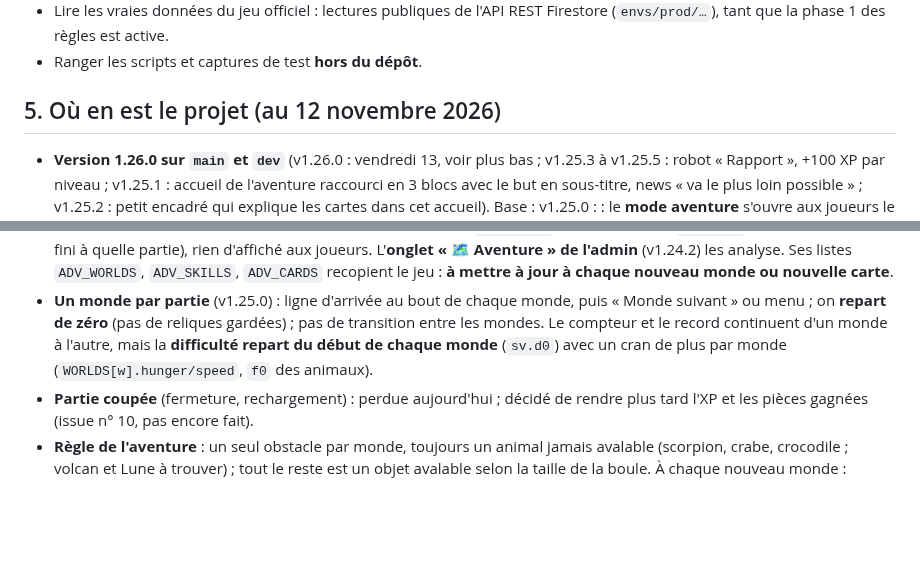
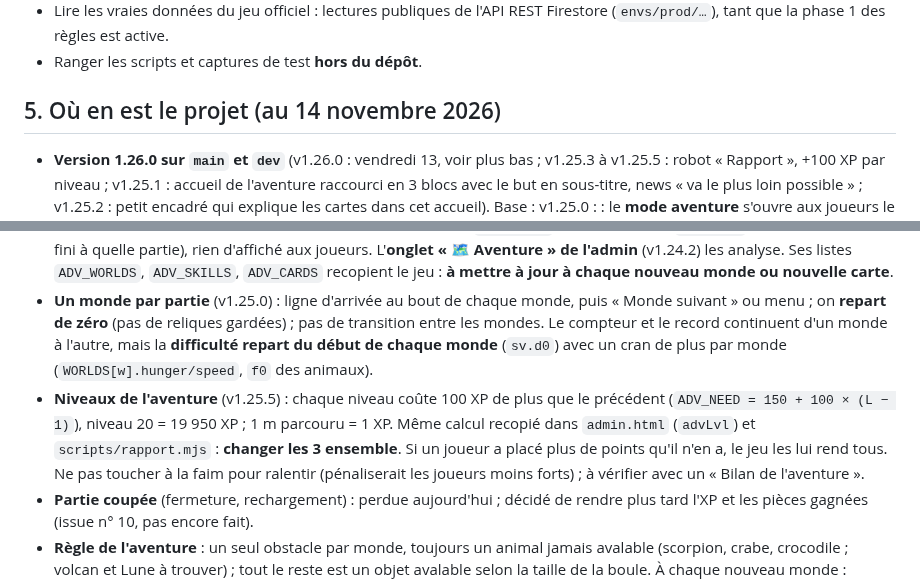
Before and after one commit to Zodiacfbo/bousier, a Markdown page: CLAUDE.md, 2 parts joined by grey strips. Rendered like a GitHub page; blank space fills up the shorter version.

Commit message:
CLAUDE.md : niveaux de l'aventure (+100 XP par niveau)
Co-Authored-By: Claude Opus 5.5 <noreply@anthropic.com>
Claude-Session: https://claude.ai/code/session_01S2oFucoDxcSKbNRQE7Cykq

```diff
--- a/CLAUDE.md
+++ b/CLAUDE.md
@@ -99,12 +99,13 @@ Au début de toute conversation sur Bousier, même sans « Parlons de Bousier »
 - Lire les vraies données du jeu officiel : lectures publiques de l'API REST Firestore (`envs/prod/…`), tant que la phase 1 des règles est active.
 - Ranger les scripts et captures de test **hors du dépôt**.
 
-## 5. Où en est le projet (au 12 novembre 2026)
+## 5. Où en est le projet (au 14 novembre 2026)
 
 - **Version 1.26.0 sur `main` et `dev`** (v1.26.0 : vendredi 13, voir plus bas ; v1.25.3 à v1.25.5 : robot « Rapport », +100 XP par niveau ; v1.25.1 : accueil de l'aventure raccourci en 3 blocs avec le but en sous-titre, news « va le plus loin possible » ; v1.25.2 : petit encadré qui explique les cartes dans cet accueil). Base : v1.25.0 : : le **mode aventure** s'ouvre aux joueurs le **lundi 9 novembre** à minuit (heure du téléphone) (`ADVENTURE_FROM`, `SURVIVAL_ON` vrai sur main à partir de ce jour ; outils de test : dev seulement). Il remplace La Grande Fuite ; l'entraînement aléatoire est dans le menu de l'aventure. Tout son suivi est dans l'**issue GitHub n° 10**.
 - **Aventure, en bref** : mode **solo** (pas de classement, juste « Ton record ») ; pas d'événements ; une météo fixe par monde ; carte de **8 mondes** (désert, oasis, rivière sauvage ; les autres « bientôt », noms cachés) ; compétences en **3 familles** (Gourmand, Costaud, Malin) ; **cartes** (« bonus » pour les joueurs) : coups de pouce et reliques, 3 raretés, combos ; **niveau max 20** ; 50 pièces max par jour. Difficulté réglée pour finir le désert en 3 ou 4 parties.
 - **Suivi de l'aventure** (v1.24.1) : chaque partie est notée dans `p.adv.log` (60 dernières) et `p.adv.st` (compteurs, monde fini à quelle partie), rien d'affiché aux joueurs. L'**onglet « 🗺️ Aventure » de l'admin** (v1.24.2) les analyse. Ses listes `ADV_WORLDS`, `ADV_SKILLS`, `ADV_CARDS` recopient le jeu : **à mettre à jour à chaque nouveau monde ou nouvelle carte**.
 - **Un monde par partie** (v1.25.0) : ligne d'arrivée au bout de chaque monde, puis « Monde suivant » ou menu ; on **repart de zéro** (pas de reliques gardées) ; pas de transition entre les mondes. Le compteur et le record continuent d'un monde à l'autre, mais la **difficulté repart du début de chaque monde** (`sv.d0`) avec un cran de plus par monde (`WORLDS[w].hunger/speed`, `f0` des animaux).
+- **Niveaux de l'aventure** (v1.25.5) : chaque niveau coûte 100 XP de plus que le précédent (`ADV_NEED = 150 + 100 × (L − 1)`), niveau 20 = 19 950 XP ; 1 m parcouru = 1 XP. Même calcul recopié dans `admin.html` (`advLvl`) et `scripts/rapport.mjs` : **changer les 3 ensemble**. Si un joueur a placé plus de points qu'il n'en a, le jeu les lui rend tous. Ne pas toucher à la faim pour ralentir (pénaliserait les joueurs moins forts) ; à vérifier avec un « Bilan de l'aventure ».
 - **Partie coupée** (fermeture, rechargement) : perdue aujourd'hui ; décidé de rendre plus tard l'XP et les pièces gagnées (issue n° 10, pas encore fait).
 - **Règle de l'aventure** : un seul obstacle par monde, toujours un animal jamais avalable (scorpion, crabe, crocodile ; volcan et Lune à trouver) ; tout le reste est un objet avalable selon la taille de la boule. À chaque nouveau monde : ajouter des compétences et relever le niveau max.
 - **Cactus** : il ne pique plus dans la dune du jour à partir du 9 novembre (`CACTUS_SOFT_FROM`) ; « L'ami des cactus » compte les cactus avalés.
```
